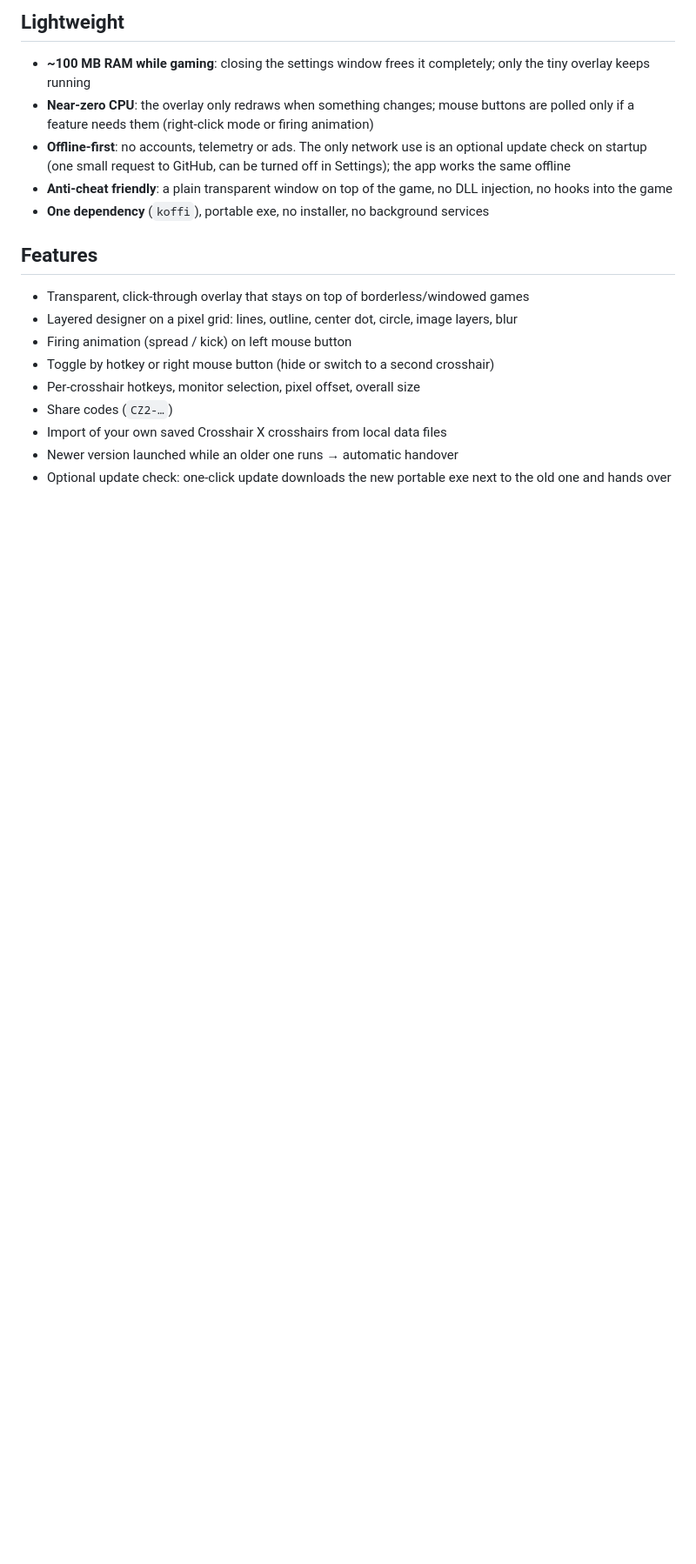
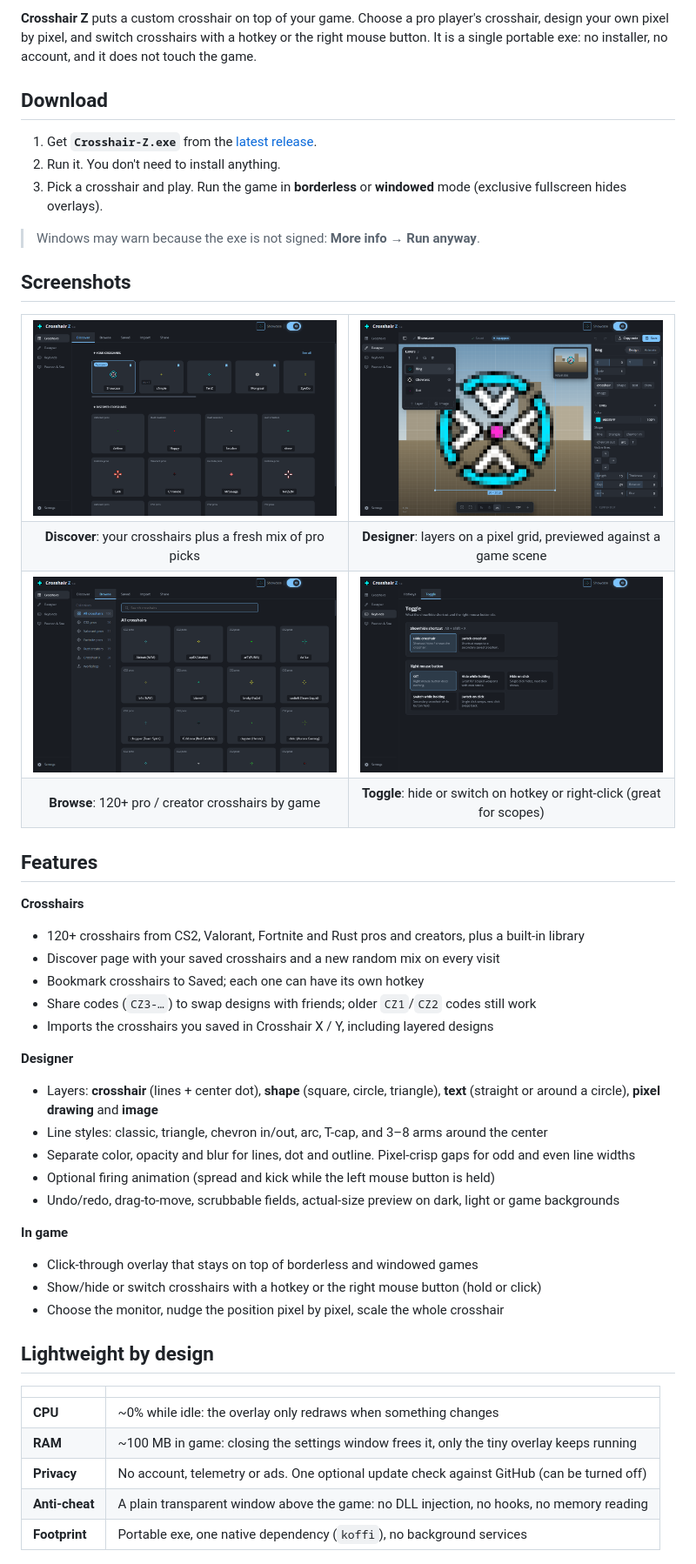
Before and after one commit to Nn1ff/crosshair-z, a Markdown page: README.md, the part around one of its changes. Shown at 87% size. Rendered like a GitHub page; pictures changed too: docs/images/browse.png (added), docs/images/designer.png (added), docs/images/discover.png (added); blank space fills up the shorter version.

```diff
--- a/README.md
+++ b/README.md
@@ -4,20 +11,63 @@ Lightweight custom crosshair overlay for Windows games.
 
-## Lightweight
+**Crosshair Z** puts a custom crosshair on top of your game. Choose a pro player's crosshair, design your own pixel by pixel, and switch crosshairs with a hotkey or the right mouse button. It is a single portable exe: no installer, no account, and it does not touch the game.
 
-- **~100 MB RAM while gaming**: closing the settings window frees it completely; only the tiny overlay keeps running
-- **Near-zero CPU**: the overlay only redraws when something changes; mouse buttons are polled only if a feature needs them (right-click mode or firing animation)
-- **Offline-first**: no accounts, telemetry or ads. The only network use is an optional update check on startup (one small request to GitHub, can be turned off in Settings); the app works the same offline
-- **Anti-cheat friendly**: a plain transparent window on top of the game, no DLL injection, no hooks into the game
-- **One dependency** (`koffi`), portable exe, no installer, no background services
+## Download
+
+1. Get **`Crosshair-Z.exe`** from the [latest release](https://github.com/Nn1ff/crosshair-z/releases/latest).
+2. Run it. You don't need to install anything.
+3. Pick a crosshair and play. Run the game in **borderless** or **windowed** mode (exclusive fullscreen hides overlays).
+
+> Windows may warn because the exe is not signed: **More info → Run anyway**.
+
+## Screenshots
+
+<table>
+  <tr>
+    <td width="50%"><img src="docs/images/discover.png" alt="Discover page with your saved crosshairs and a random mix of pro crosshairs"></td>
+    <td width="50%"><img src="docs/images/designer.png" alt="Designer with layers, pixel grid and in-game background"></td>
+  </tr>
+  <tr>
+    <td align="center"><b>Discover</b>: your crosshairs plus a fresh mix of pro picks</td>
+    <td align="center"><b>Designer</b>: layers on a pixel grid, previewed against a game scene</td>
+  </tr>
+  <tr>
+    <td width="50%"><img src="docs/images/browse.png" alt="Browse collections: CS2, Valorant, Fortnite, Rust and your Crosshair X crosshairs"></td>
+    <td width="50%"><img src="docs/images/toggle.png" alt="Toggle options for hotkey and right mouse button"></td>
+  </tr>
+  <tr>
+    <td align="center"><b>Browse</b>: 120+ pro / creator crosshairs by game</td>
+    <td align="center"><b>Toggle</b>: hide or switch on hotkey or right-click (great for scopes)</td>
+  </tr>
+</table>
 
 ## Features
 
-- Transparent, click-through overlay that stays on top of borderless/windowed games
-- Layered designer on a pixel grid: lines, outline, center dot, circle, image layers, blur
-- Firing animation (spread / kick) on left mouse button
-- Toggle by hotkey or right mouse button (hide or switch to a second crosshair)
-- Per-crosshair hotkeys, monitor selection, pixel offset, overall size
-- Share codes (`CZ2-…`)
-- Import of your own saved Crosshair X crosshairs from local data files
-- Newer version launched while an older one runs → automatic handover
-- Optional update check: one-click update downloads the new portable exe next to the old one and hands over
+**Crosshairs**
+- 120+ crosshairs from CS2, Valorant, Fortnite and Rust pros and creators, plus a built-in library
+- Discover page with your saved crosshairs and a new random mix on every visit
+- Bookmark crosshairs to Saved; each one can have its own hotkey
+- Share codes (`CZ3-…`) to swap designs with friends; older `CZ1`/`CZ2` codes still work
+- Imports the crosshairs you saved in Crosshair X / Y, including layered designs
+
+**Designer**
+- Layers: **crosshair** (lines + center dot), **shape** (square, circle, triangle), **text** (straight or around a circle), **pixel drawing** and **image**
+- Line styles: classic, triangle, chevron in/out, arc, T-cap, and 3–8 arms around the center
+- Separate color, opacity and blur for lines, dot and outline. Pixel-crisp gaps for odd and even line widths
+- Optional firing animation (spread and kick while the left mouse button is held)
+- Undo/redo, drag-to-move, scrubbable fields, actual-size preview on dark, light or game backgrounds
+
+**In game**
+- Click-through overlay that stays on top of borderless and windowed games
+- Show/hide or switch crosshairs with a hotkey or the right mouse button (hold or click)
+- Choose the monitor, nudge the position pixel by pixel, scale the whole crosshair
+
+## Lightweight by design
+
+| | |
+|---|---|
+| **CPU** | ~0% while idle: the overlay only redraws when something changes |
+| **RAM** | ~100 MB in game: closing the settings window frees it, only the tiny overlay keeps running |
+| **Privacy** | No account, telemetry or ads. One optional update check against GitHub (can be turned off) |
+| **Anti-cheat** | A plain transparent window above the game: no DLL injection, no hooks, no memory reading |
+| **Footprint** | Portable exe, one native dependency (`koffi`), no background services |
+
```
Also changed, not shown: other parts of README.md (+36 -10 lines), docs/images/banner.png (added), 1 other file.
